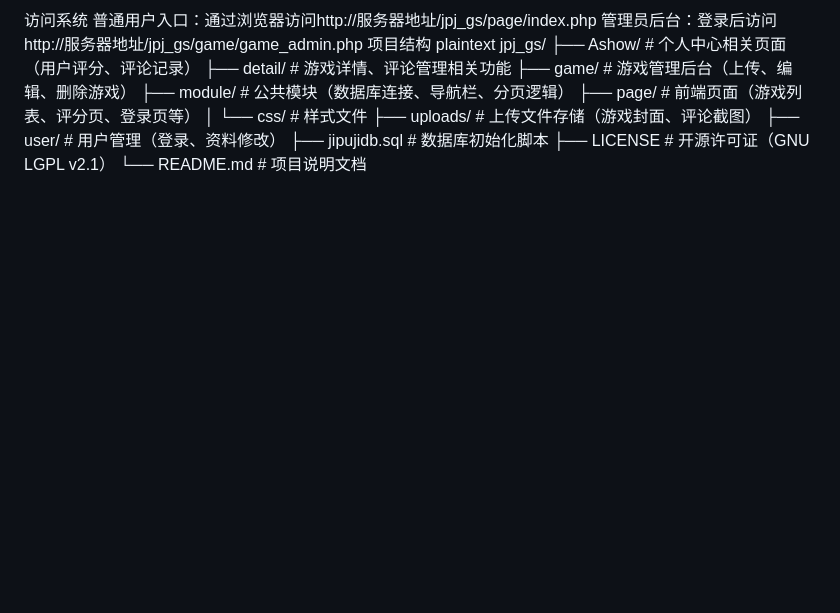
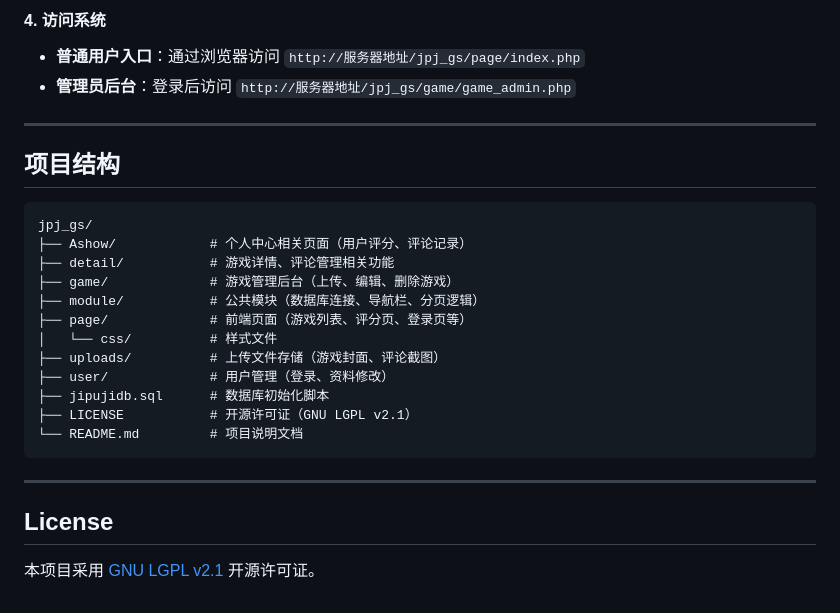
Before and after one commit to basedang/jpj_gs, a Markdown page: README.md, the part around one of its changes. Drawn GitHub-style; blank space fills up the shorter version.

````diff
--- a/README.md
+++ b/README.md
@@ -54,9 +75,13 @@ $dbname = 'jipujidb';     // 数据库名
 
-访问系统
-普通用户入口：通过浏览器访问http://服务器地址/jpj_gs/page/index.php
-管理员后台：登录后访问http://服务器地址/jpj_gs/game/game_admin.php
-项目结构
-plaintext
+#### 4. 访问系统
+- **普通用户入口**：通过浏览器访问 `http://服务器地址/jpj_gs/page/index.php`
+- **管理员后台**：登录后访问 `http://服务器地址/jpj_gs/game/game_admin.php`
+
+---
+
+## 项目结构
+
+```
 jpj_gs/
 ├── Ashow/            # 个人中心相关页面（用户评分、评论记录）
 ├── detail/           # 游戏详情、评论管理相关功能
@@ -69,3 +94,10 @@ jpj_gs/
 ├── jipujidb.sql      # 数据库初始化脚本
 ├── LICENSE           # 开源许可证（GNU LGPL v2.1）
 └── README.md         # 项目说明文档
+```
+
+---
+
+## License
+
+本项目采用 [GNU LGPL v2.1](LICENSE) 开源许可证。
````
Also changed, not shown: other parts of README.md (+65 -44 lines).
